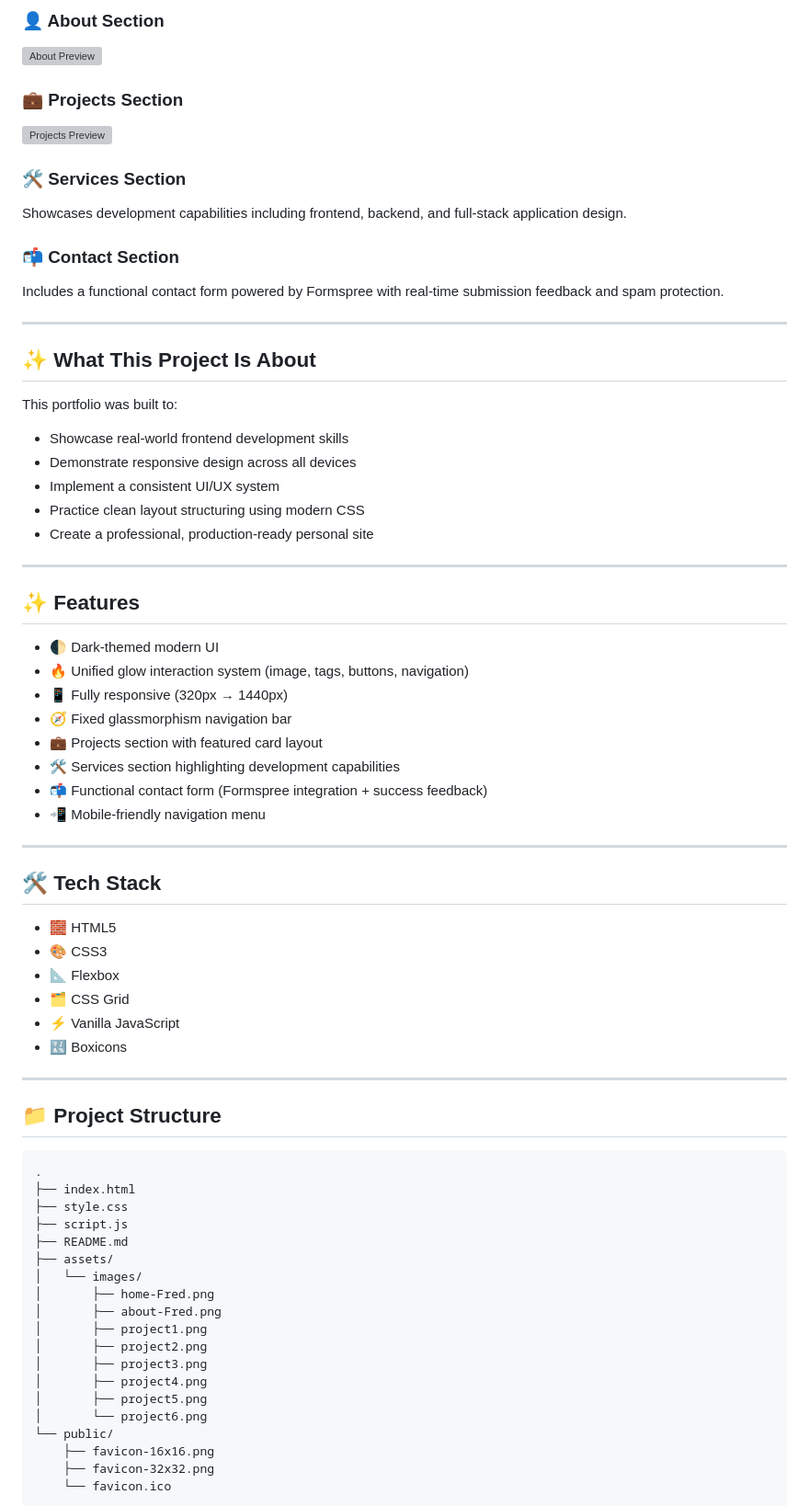
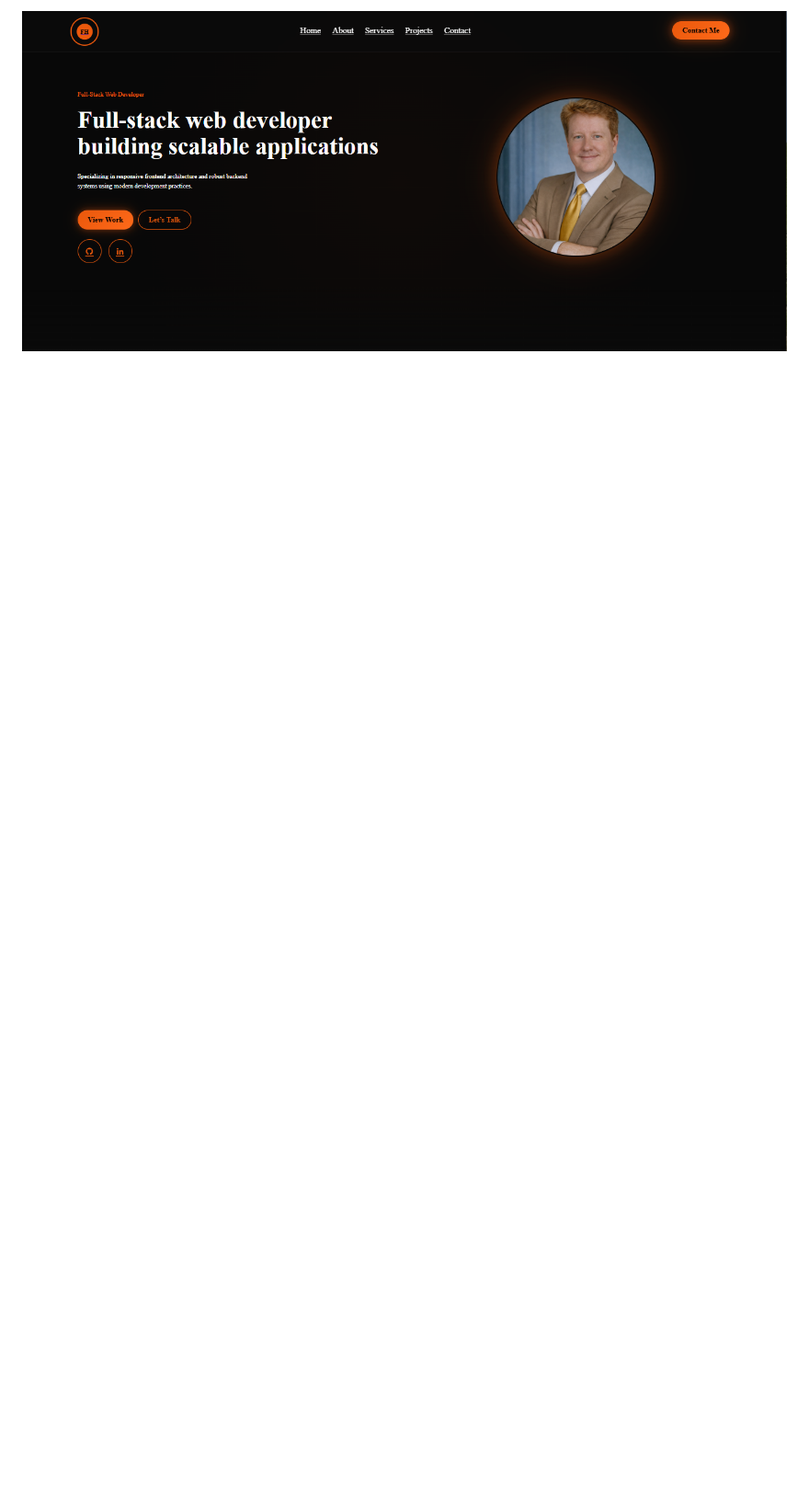
Before and after one commit to FHobbs8030/responsive-portfolio, a Markdown page: README.md, the part around one of its changes. Shown at 92% size. Rendered like a GitHub page; pictures changed too: assets/images/Home.png (added); blank space fills up the shorter version; grey boxes are pictures that could not be loaded.

Commit message:
Enhance README and add portfolio section preview images

````diff
--- a/README.md
+++ b/README.md
@@ -20,75 +35,3 @@ Designed with a **dark UI system**, **glow-based interactions**, and **clean res
 
-### 👤 About Section
-![About Preview](https://raw.githubusercontent.com/FHobbs8030/responsive-portfolio/main/assets/images/about-.png)
+![Home Preview](https://raw.githubusercontent.com/FHobbs8030/responsive-portfolio/main/assets/images/Home.png)
 
-### 💼 Projects Section
-![Projects Preview](https://raw.githubusercontent.com/FHobbs8030/responsive-portfolio/main/assets/images/.png)
-
-### 🛠 Services Section
-Showcases development capabilities including frontend, backend, and full-stack application design.
-
-### 📬 Contact Section
-Includes a functional contact form powered by Formspree with real-time submission feedback and spam protection.
-
----
-
-## ✨ What This Project Is About
-
-This portfolio was built to:
-
-- Showcase real-world frontend development skills
-- Demonstrate responsive design across all devices
-- Implement a consistent UI/UX system
-- Practice clean layout structuring using modern CSS
-- Create a professional, production-ready personal site
-
----
-
-## ✨ Features
-
-- 🌓 Dark-themed modern UI
-- 🔥 Unified glow interaction system (image, tags, buttons, navigation)
-- 📱 Fully responsive (320px → 1440px)
-- 🧭 Fixed glassmorphism navigation bar
-- 💼 Projects section with featured card layout
-- 🛠 Services section highlighting development capabilities
-- 📬 Functional contact form (Formspree integration + success feedback)
-- 📲 Mobile-friendly navigation menu
-
----
-
-## 🛠 Tech Stack
-
-- 🧱 HTML5
-- 🎨 CSS3
-- 📐 Flexbox
-- 🗂 CSS Grid
-- ⚡ Vanilla JavaScript
-- 🔣 Boxicons
-
----
-
-## 📁 Project Structure
-
-```
-.
-├── index.html
-├── style.css
-├── script.js
-├── README.md
-├── assets/
-│   └── images/
-│       ├── home-Fred.png
-│       ├── about-Fred.png
-│       ├── project1.png
-│       ├── project2.png
-│       ├── project3.png
-│       ├── project4.png
-│       ├── project5.png
-│       └── project6.png
-└── public/
-    ├── favicon-16x16.png
-    ├── favicon-32x32.png
-    └── favicon.ico
-```
-
````
Also changed, not shown: other parts of README.md (+20 -66 lines), assets/images/About.png (added), assets/images/Projects.png (added), assets/images/Services.png (added), assets/images/contact.png (added), 1 other file.
